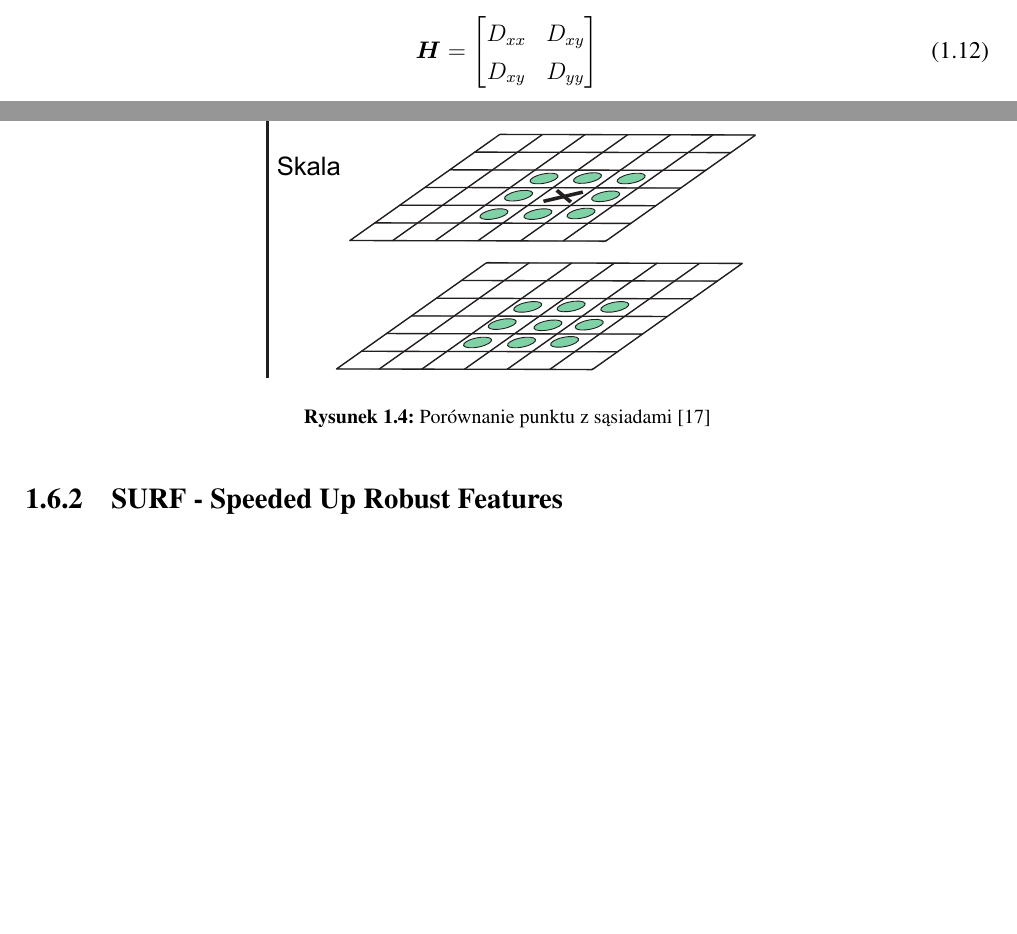
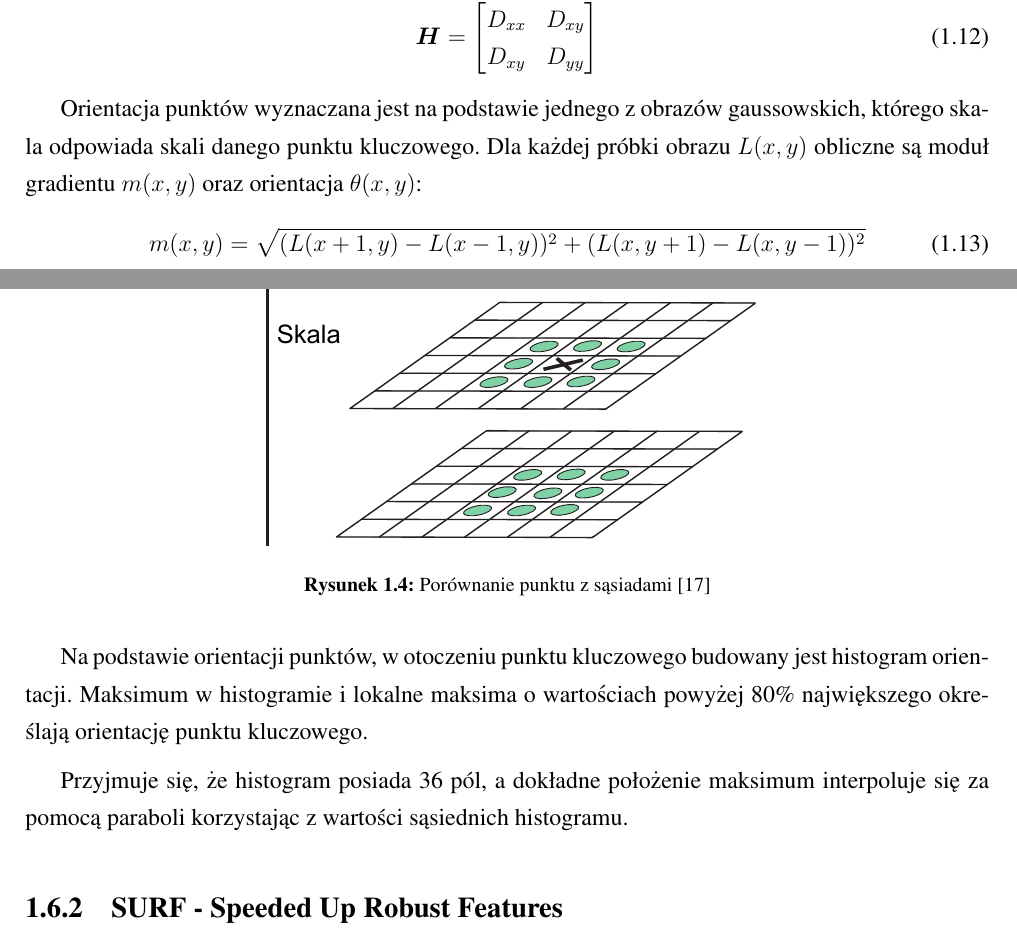
Before and after one commit to michalcichon/praca-magisterska, a LaTeX thesis (praca_magisterska.tex, which reads 01_podstawy_teoretyczne.tex): two parts of pages 19 and 20 of 33, joined at a grey line, cut so that both start at the same text, the shorter picture padded with empty space. Compiled offline with pdfLaTeX.

Commit message:
Ekstrakcja cech - SIFT

```diff
--- a/01_podstawy_teoretyczne.tex
+++ b/01_podstawy_teoretyczne.tex
@@ -193,6 +193,21 @@ Funkcja DOG będzie mieć dużą odpowiedź wzdłuż krawędzi. Punkty ekstremum
 	\end{bmatrix}
 \end{equation}
 
+Orientacja punktów wyznaczana jest na podstawie jednego z obrazów gaussowskich, którego skala odpowiada skali danego punktu kluczowego. Dla każdej próbki obrazu $L(x, y)$ obliczne są moduł gradientu $m(x, y)$ oraz orientacja $\theta(x, y)$:
+\begin{equation}
+\label{sift_gradient_magnitude}
+m(x, y) = \sqrt{(L(x + 1, y) - L(x - 1, y))^2 + (L(x, y + 1) - L(x, y - 1))^2}
+\end{equation}
+
+\begin{equation}
+\label{sift_orientation}
+\theta(x, y) = \tan^{-1}((L(x, y + 1) - L(x, y - 1))/L(x + 1, y) - L(x - 1, y)))
+\end{equation}
+
+Na podstawie orientacji punktów, w otoczeniu punktu kluczowego budowany jest histogram orientacji. Maksimum w histogramie i lokalne maksima o wartościach powyżej 80\% największego określają orientację punktu kluczowego.
+
+Przyjmuje się, że histogram posiada 36 pól, a dokładne położenie maksimum interpoluje się za pomocą paraboli korzystając z wartości sąsiednich histogramu.
+
 \subsection{SURF - Speeded Up Robust Features}
 
 \subsection{GIST}
```
